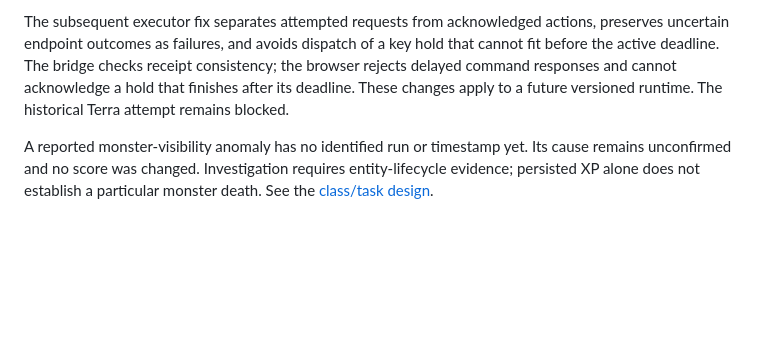
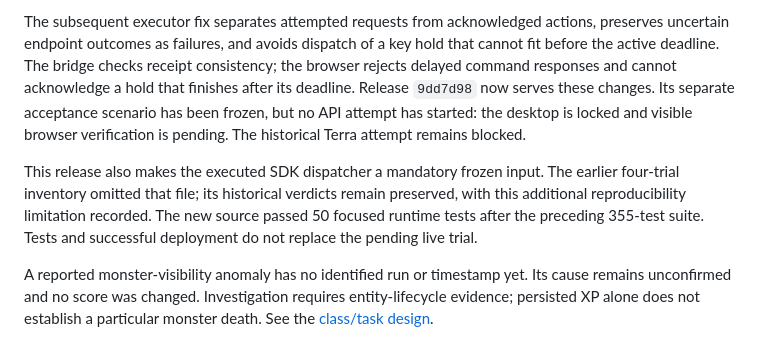
Before and after one commit to dmarzzz/maplebench, a Markdown page: docs/FULL_CLIENT_ACCEPTANCE.md, the part around the change. Rendered like a GitHub page; blank space fills up the shorter version.

```diff
--- a/docs/FULL_CLIENT_ACCEPTANCE.md
+++ b/docs/FULL_CLIENT_ACCEPTANCE.md
@@ -91,8 +91,16 @@ The subsequent executor fix separates attempted requests from acknowledged
 actions, preserves uncertain endpoint outcomes as failures, and avoids dispatch
 of a key hold that cannot fit before the active deadline. The bridge checks
 receipt consistency; the browser rejects delayed command responses and cannot
-acknowledge a hold that finishes after its deadline. These changes apply to a
-future versioned runtime. The historical Terra attempt remains blocked.
+acknowledge a hold that finishes after its deadline. Release `9dd7d98` now serves
+these changes. Its separate acceptance scenario has been frozen, but no API
+attempt has started: the desktop is locked and visible browser verification is
+pending. The historical Terra attempt remains blocked.
+
+This release also makes the executed SDK dispatcher a mandatory frozen input.
+The earlier four-trial inventory omitted that file; its historical verdicts
+remain preserved, with this additional reproducibility limitation recorded.
+The new source passed 50 focused runtime tests after the preceding 355-test
+suite. Tests and successful deployment do not replace the pending live trial.
 
 A reported monster-visibility anomaly has no identified run or timestamp yet.
 Its cause remains unconfirmed and no score was changed. Investigation requires
```
Also changed, not shown: docs/PRODUCTION_READINESS.md (+8 -0 lines).
